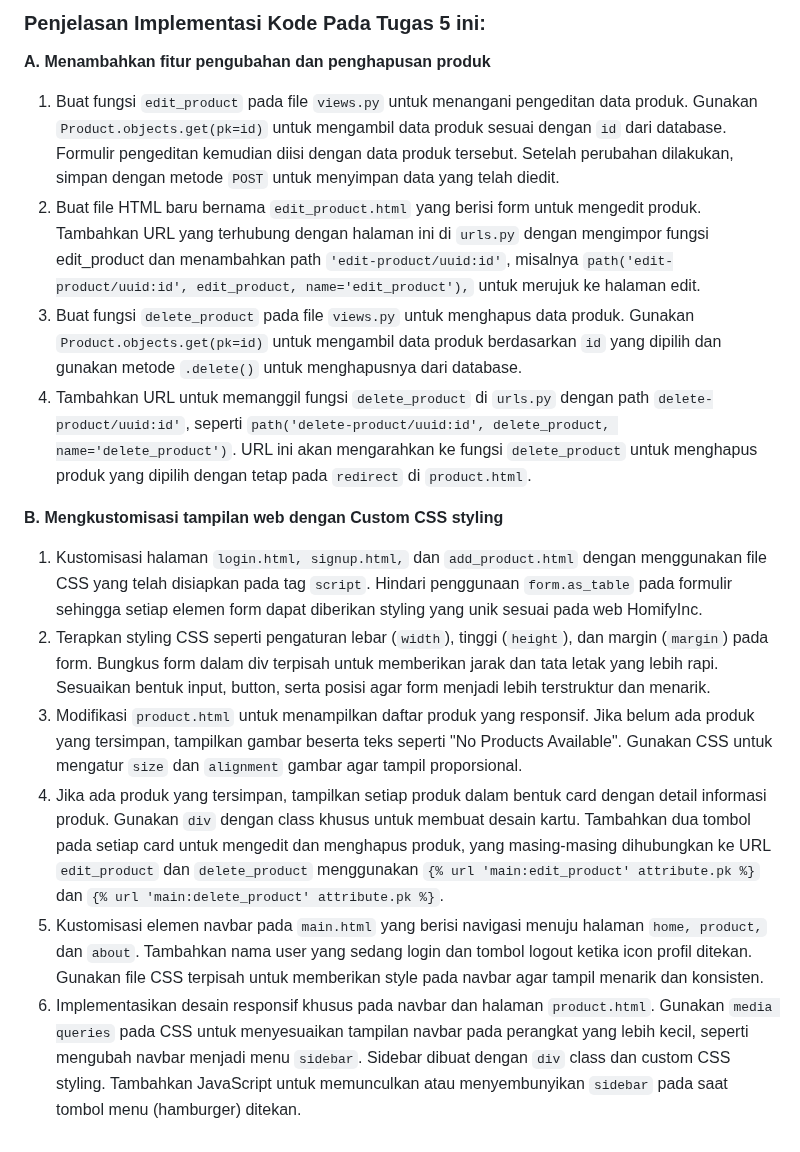
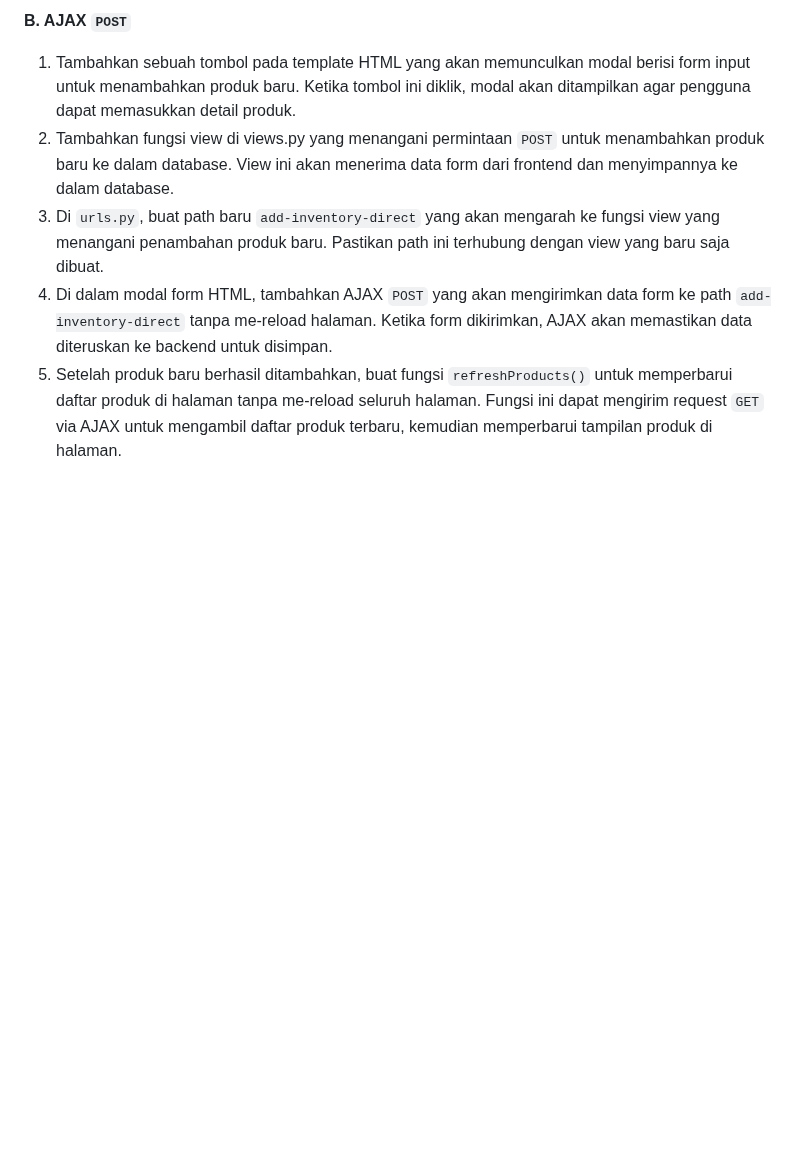
Before and after one commit to Chromss/e-commerce, a Markdown page: README.md, the part around one of its changes. GitHub-like rendering; blank space fills up the shorter version.

Commit message:
Tugas 6 Checkpoint

```diff
--- a/README.md
+++ b/README.md
@@ -28,16 +33,7 @@ Dengan menggunakan responsive design, web akan tampil lebih rapi dan sesuai deng
 
-### Penjelasan Implementasi Kode Pada Tugas 5 ini:
-
-**A. Menambahkan fitur pengubahan dan penghapusan produk**
-1. Buat fungsi `edit_product` pada file `views.py` untuk menangani pengeditan data produk. Gunakan `Product.objects.get(pk=id)` untuk mengambil data produk sesuai dengan `id` dari database. Formulir pengeditan kemudian diisi dengan data produk tersebut. Setelah perubahan dilakukan, simpan dengan metode `POST` untuk menyimpan data yang telah diedit.
-2. Buat file HTML baru bernama `edit_product.html` yang berisi form untuk mengedit produk. Tambahkan URL yang terhubung dengan halaman ini di `urls.py` dengan mengimpor fungsi edit_product dan menambahkan path `'edit-product/uuid:id'`, misalnya `path('edit-product/uuid:id', edit_product, name='edit_product'),` untuk merujuk ke halaman edit.
-3. Buat fungsi `delete_product` pada file `views.py` untuk menghapus data produk. Gunakan `Product.objects.get(pk=id)` untuk mengambil data produk berdasarkan `id` yang dipilih dan gunakan metode `.delete()` untuk menghapusnya dari database.
-4. Tambahkan URL untuk memanggil fungsi `delete_product` di `urls.py` dengan path `delete-product/uuid:id'`, seperti `path('delete-product/uuid:id', delete_product, name='delete_product')`. URL ini akan mengarahkan ke fungsi `delete_product` untuk menghapus produk yang dipilih dengan tetap pada `redirect` di `product.html`.
-
-**B. Mengkustomisasi tampilan web dengan Custom CSS styling**
-1. Kustomisasi halaman `login.html, signup.html,` dan `add_product.html` dengan menggunakan file CSS yang telah disiapkan pada tag `script`. Hindari penggunaan `form.as_table` pada formulir sehingga setiap elemen form dapat diberikan styling yang unik sesuai pada web HomifyInc.
-2. Terapkan styling CSS seperti pengaturan lebar (`width`), tinggi (`height`), dan margin (`margin`) pada form. Bungkus form dalam div terpisah untuk memberikan jarak dan tata letak yang lebih rapi. Sesuaikan bentuk input, button, serta posisi agar form menjadi lebih terstruktur dan menarik.
-3. Modifikasi `product.html` untuk menampilkan daftar produk yang responsif. Jika belum ada produk yang tersimpan, tampilkan gambar beserta teks seperti "No Products Available". Gunakan CSS untuk mengatur `size` dan `alignment` gambar agar tampil proporsional.
-4. Jika ada produk yang tersimpan, tampilkan setiap produk dalam bentuk card dengan detail informasi produk. Gunakan `div` dengan class khusus untuk membuat desain kartu. Tambahkan dua tombol pada setiap card untuk mengedit dan menghapus produk, yang masing-masing dihubungkan ke URL `edit_product` dan `delete_product` menggunakan `{% url 'main:edit_product' attribute.pk %}` dan `{% url 'main:delete_product' attribute.pk %}`.
-5. Kustomisasi elemen navbar pada `main.html` yang berisi navigasi menuju halaman `home, product,` dan `about`. Tambahkan nama user yang sedang login dan tombol logout ketika icon profil ditekan. Gunakan file CSS terpisah untuk memberikan style pada navbar agar tampil menarik dan konsisten.
-6. Implementasikan desain responsif khusus pada navbar dan halaman `product.html`. Gunakan `media queries` pada CSS untuk menyesuaikan tampilan navbar pada perangkat yang lebih kecil, seperti mengubah navbar menjadi menu `sidebar`. Sidebar dibuat dengan `div` class dan custom CSS styling. Tambahkan JavaScript untuk memunculkan atau menyembunyikan `sidebar` pada saat tombol menu (hamburger) ditekan.
+**B. AJAX `POST`**
+1. Tambahkan sebuah tombol pada template HTML yang akan memunculkan modal berisi form input untuk menambahkan produk baru. Ketika tombol ini diklik, modal akan ditampilkan agar pengguna dapat memasukkan detail produk.
+2. Tambahkan fungsi view di views.py yang menangani permintaan `POST` untuk menambahkan produk baru ke dalam database. View ini akan menerima data form dari frontend dan menyimpannya ke dalam database.
+3. Di `urls.py`, buat path baru `add-inventory-direct` yang akan mengarah ke fungsi view yang menangani penambahan produk baru. Pastikan path ini terhubung dengan view yang baru saja dibuat.
+4. Di dalam modal form HTML, tambahkan AJAX `POST` yang akan mengirimkan data form ke path `add-inventory-direct` tanpa me-reload halaman. Ketika form dikirimkan, AJAX akan memastikan data diteruskan ke backend untuk disimpan.
+5. Setelah produk baru berhasil ditambahkan, buat fungsi `refreshProducts()` untuk memperbarui daftar produk di halaman tanpa me-reload seluruh halaman. Fungsi ini dapat mengirim request `GET` via AJAX untuk mengambil daftar produk terbaru, kemudian memperbarui tampilan produk di halaman.
```
Also changed, not shown: other parts of README.md (+16 -11 lines).
